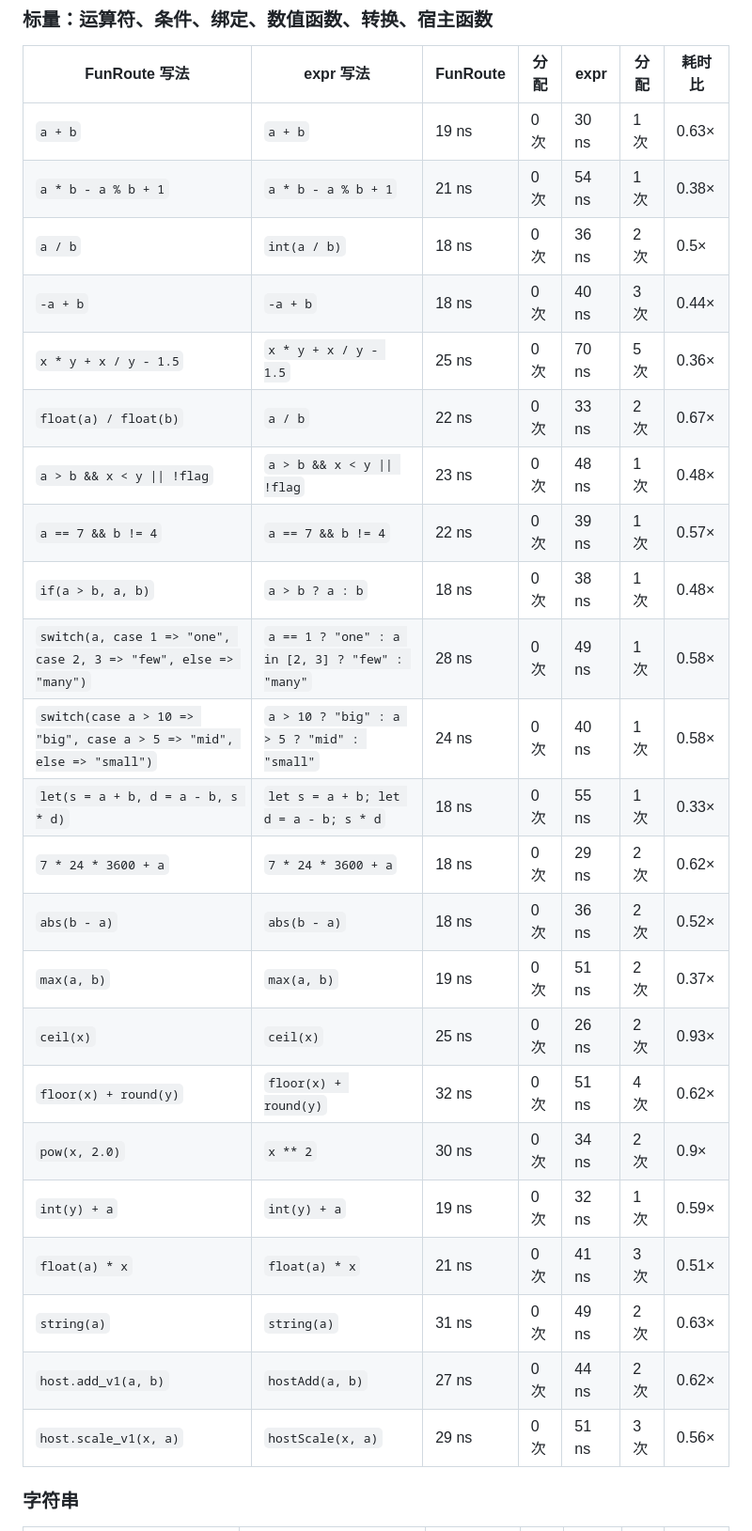
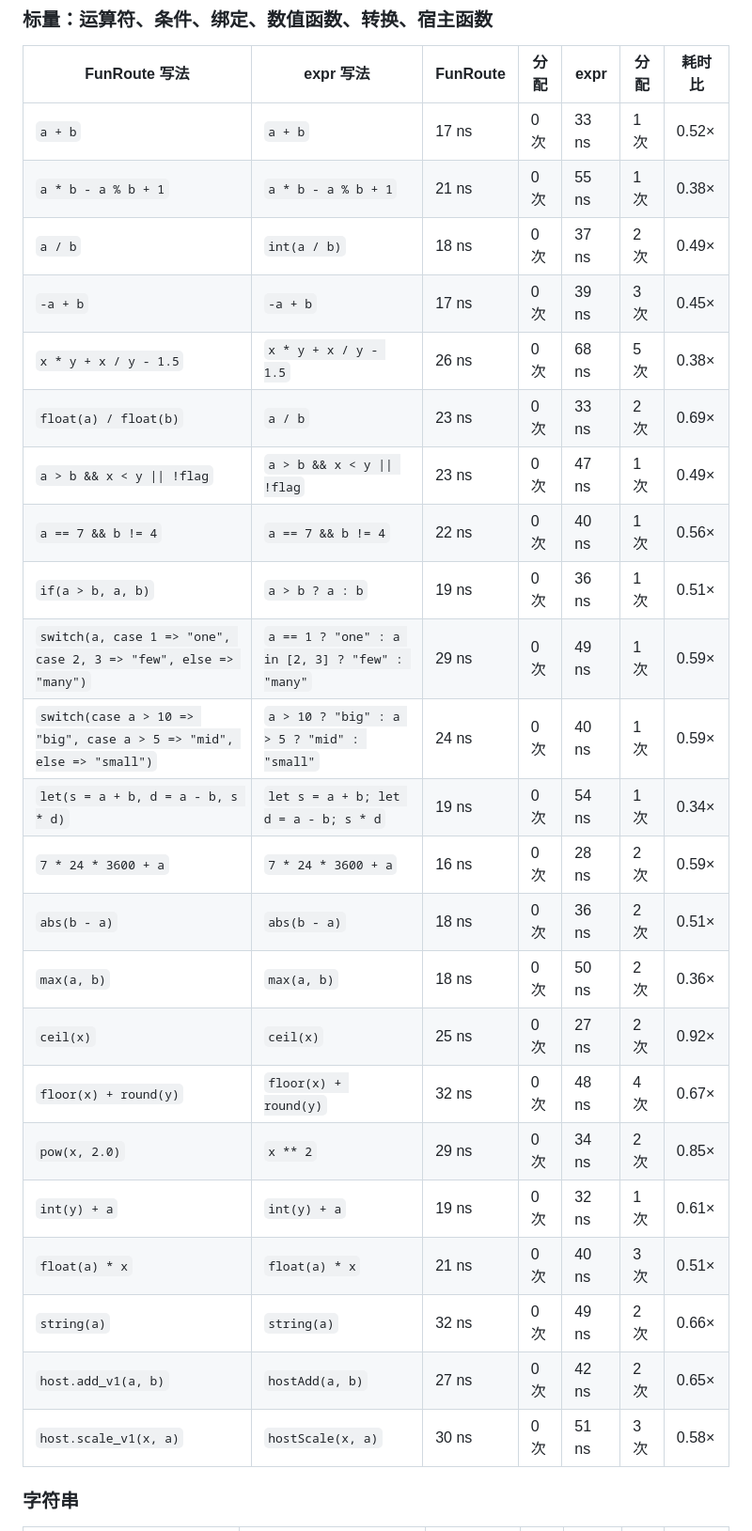
Before and after one commit to nethinwei/funroute, a Markdown page: docs/perf.md, the part around one of its changes. Shown at 94% size. GitHub-like rendering.

```diff
--- a/docs/perf.md
+++ b/docs/perf.md
@@ -106,29 +107,29 @@
 
 | FunRoute 写法 | expr 写法 | FunRoute | 分配 | expr | 分配 | 耗时比 |
 |---|---|---|---|---|---|---|
-| `a + b` | `a + b` | 19 ns | 0 次 | 30 ns | 1 次 | 0.63× |
-| `a * b - a % b + 1` | `a * b - a % b + 1` | 21 ns | 0 次 | 54 ns | 1 次 | 0.38× |
-| `a / b` | `int(a / b)` | 18 ns | 0 次 | 36 ns | 2 次 | 0.5× |
-| `-a + b` | `-a + b` | 18 ns | 0 次 | 40 ns | 3 次 | 0.44× |
-| `x * y + x / y - 1.5` | `x * y + x / y - 1.5` | 25 ns | 0 次 | 70 ns | 5 次 | 0.36× |
-| `float(a) / float(b)` | `a / b` | 22 ns | 0 次 | 33 ns | 2 次 | 0.67× |
-| `a > b && x < y \|\| !flag` | `a > b && x < y \|\| !flag` | 23 ns | 0 次 | 48 ns | 1 次 | 0.48× |
-| `a == 7 && b != 4` | `a == 7 && b != 4` | 22 ns | 0 次 | 39 ns | 1 次 | 0.57× |
-| `if(a > b, a, b)` | `a > b ? a : b` | 18 ns | 0 次 | 38 ns | 1 次 | 0.48× |
-| `switch(a, case 1 => "one", case 2, 3 => "few", else => "many")` | `a == 1 ? "one" : a in [2, 3] ? "few" : "many"` | 28 ns | 0 次 | 49 ns | 1 次 | 0.58× |
-| `switch(case a > 10 => "big", case a > 5 => "mid", else => "small")` | `a > 10 ? "big" : a > 5 ? "mid" : "small"` | 24 ns | 0 次 | 40 ns | 1 次 | 0.58× |
-| `let(s = a + b, d = a - b, s * d)` | `let s = a + b; let d = a - b; s * d` | 18 ns | 0 次 | 55 ns | 1 次 | 0.33× |
-| `7 * 24 * 3600 + a` | `7 * 24 * 3600 + a` | 18 ns | 0 次 | 29 ns | 2 次 | 0.62× |
-| `abs(b - a)` | `abs(b - a)` | 18 ns | 0 次 | 36 ns | 2 次 | 0.52× |
-| `max(a, b)` | `max(a, b)` | 19 ns | 0 次 | 51 ns | 2 次 | 0.37× |
-| `ceil(x)` | `ceil(x)` | 25 ns | 0 次 | 26 ns | 2 次 | 0.93× |
-| `floor(x) + round(y)` | `floor(x) + round(y)` | 32 ns | 0 次 | 51 ns | 4 次 | 0.62× |
-| `pow(x, 2.0)` | `x ** 2` | 30 ns | 0 次 | 34 ns | 2 次 | 0.9× |
-| `int(y) + a` | `int(y) + a` | 19 ns | 0 次 | 32 ns | 1 次 | 0.59× |
-| `float(a) * x` | `float(a) * x` | 21 ns | 0 次 | 41 ns | 3 次 | 0.51× |
-| `string(a)` | `string(a)` | 31 ns | 0 次 | 49 ns | 2 次 | 0.63× |
-| `host.add_v1(a, b)` | `hostAdd(a, b)` | 27 ns | 0 次 | 44 ns | 2 次 | 0.62× |
-| `host.scale_v1(x, a)` | `hostScale(x, a)` | 29 ns | 0 次 | 51 ns | 3 次 | 0.56× |
+| `a + b` | `a + b` | 17 ns | 0 次 | 33 ns | 1 次 | 0.52× |
+| `a * b - a % b + 1` | `a * b - a % b + 1` | 21 ns | 0 次 | 55 ns | 1 次 | 0.38× |
+| `a / b` | `int(a / b)` | 18 ns | 0 次 | 37 ns | 2 次 | 0.49× |
+| `-a + b` | `-a + b` | 17 ns | 0 次 | 39 ns | 3 次 | 0.45× |
+| `x * y + x / y - 1.5` | `x * y + x / y - 1.5` | 26 ns | 0 次 | 68 ns | 5 次 | 0.38× |
+| `float(a) / float(b)` | `a / b` | 23 ns | 0 次 | 33 ns | 2 次 | 0.69× |
+| `a > b && x < y \|\| !flag` | `a > b && x < y \|\| !flag` | 23 ns | 0 次 | 47 ns | 1 次 | 0.49× |
+| `a == 7 && b != 4` | `a == 7 && b != 4` | 22 ns | 0 次 | 40 ns | 1 次 | 0.56× |
+| `if(a > b, a, b)` | `a > b ? a : b` | 19 ns | 0 次 | 36 ns | 1 次 | 0.51× |
+| `switch(a, case 1 => "one", case 2, 3 => "few", else => "many")` | `a == 1 ? "one" : a in [2, 3] ? "few" : "many"` | 29 ns | 0 次 | 49 ns | 1 次 | 0.59× |
+| `switch(case a > 10 => "big", case a > 5 => "mid", else => "small")` | `a > 10 ? "big" : a > 5 ? "mid" : "small"` | 24 ns | 0 次 | 40 ns | 1 次 | 0.59× |
+| `let(s = a + b, d = a - b, s * d)` | `let s = a + b; let d = a - b; s * d` | 19 ns | 0 次 | 54 ns | 1 次 | 0.34× |
+| `7 * 24 * 3600 + a` | `7 * 24 * 3600 + a` | 16 ns | 0 次 | 28 ns | 2 次 | 0.59× |
+| `abs(b - a)` | `abs(b - a)` | 18 ns | 0 次 | 36 ns | 2 次 | 0.51× |
+| `max(a, b)` | `max(a, b)` | 18 ns | 0 次 | 50 ns | 2 次 | 0.36× |
+| `ceil(x)` | `ceil(x)` | 25 ns | 0 次 | 27 ns | 2 次 | 0.92× |
+| `floor(x) + round(y)` | `floor(x) + round(y)` | 32 ns | 0 次 | 48 ns | 4 次 | 0.67× |
+| `pow(x, 2.0)` | `x ** 2` | 29 ns | 0 次 | 34 ns | 2 次 | 0.85× |
+| `int(y) + a` | `int(y) + a` | 19 ns | 0 次 | 32 ns | 1 次 | 0.61× |
+| `float(a) * x` | `float(a) * x` | 21 ns | 0 次 | 40 ns | 3 次 | 0.51× |
+| `string(a)` | `string(a)` | 32 ns | 0 次 | 49 ns | 2 次 | 0.66× |
+| `host.add_v1(a, b)` | `hostAdd(a, b)` | 27 ns | 0 次 | 42 ns | 2 次 | 0.65× |
+| `host.scale_v1(x, a)` | `hostScale(x, a)` | 30 ns | 0 次 | 51 ns | 3 次 | 0.58× |
 
 ### 字符串
 
```
Also changed, not shown: other parts of docs/perf.md (+129 -128 lines).
